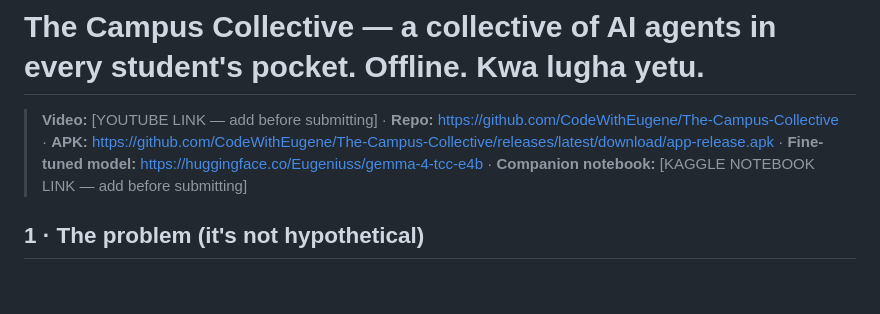
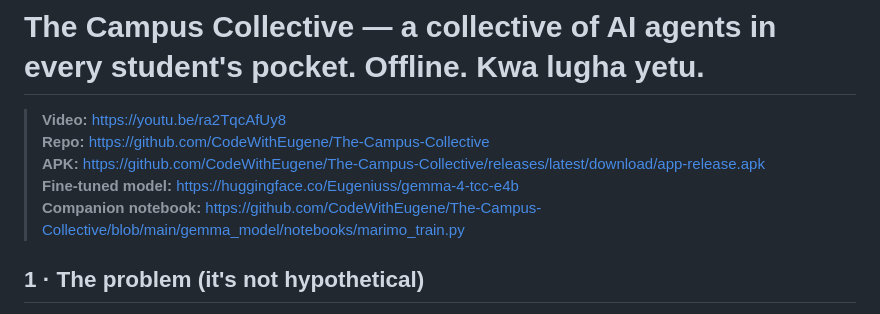
Before and after one commit to CodeWithEugene/The-Campus-Collective, a Markdown page: submission/writeup.md, the part around the change. Rendered like a GitHub page; blank space fills up the shorter version.

```diff
--- a/submission/writeup.md
+++ b/submission/writeup.md
@@ -1,6 +1,10 @@
 # The Campus Collective — a collective of AI agents in every student's pocket. Offline. Kwa lugha yetu.
 
-> **Video:** [YOUTUBE LINK — add before submitting] · **Repo:** https://github.com/CodeWithEugene/The-Campus-Collective · **APK:** https://github.com/CodeWithEugene/The-Campus-Collective/releases/latest/download/app-release.apk · **Fine-tuned model:** https://huggingface.co/Eugeniuss/gemma-4-tcc-e4b · **Companion notebook:** [KAGGLE NOTEBOOK LINK — add before submitting]
+> **Video:** https://youtu.be/ra2TqcAfUy8
+> **Repo:** https://github.com/CodeWithEugene/The-Campus-Collective
+> **APK:** https://github.com/CodeWithEugene/The-Campus-Collective/releases/latest/download/app-release.apk
+> **Fine-tuned model:** https://huggingface.co/Eugeniuss/gemma-4-tcc-e4b
+> **Companion notebook:** https://github.com/CodeWithEugene/The-Campus-Collective/blob/main/gemma_model/notebooks/marimo_train.py
 
 ## 1 · The problem (it's not hypothetical)
 
```
Also changed, not shown: README.md (+2 -0 lines).
